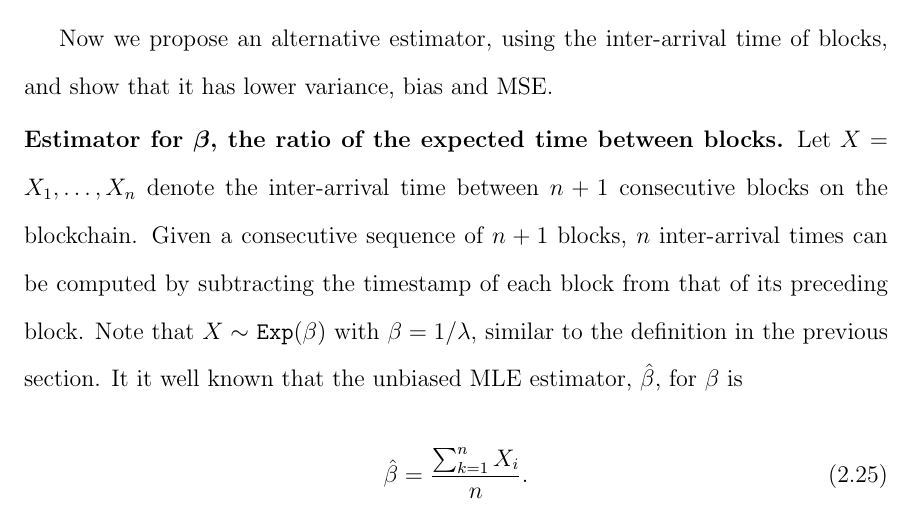
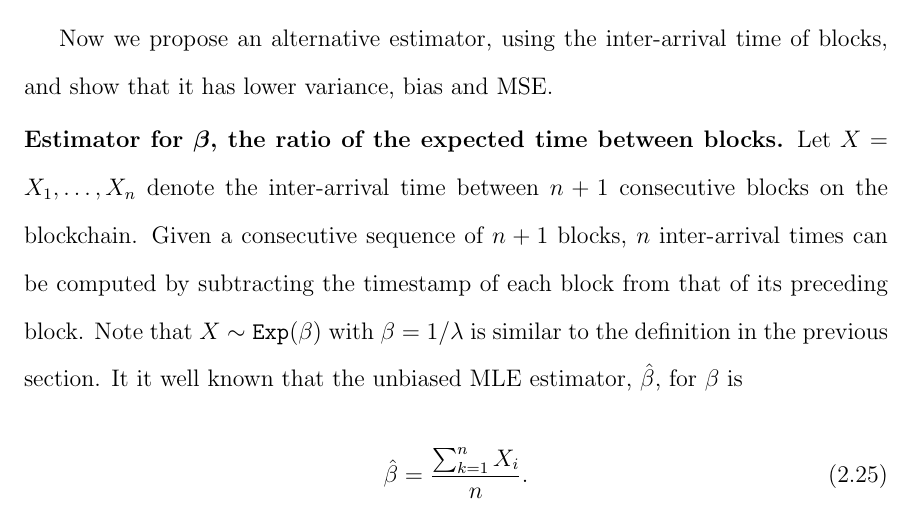
Before and after one commit to umass-forensics/2017-proposal-pinar, a LaTeX thesis (proposal/umthsmpl.tex, which reads proposal/difficulty-estimation.tex): part of page 21 of 48, cut so that both start at the same text. Compiled offline with pdfLaTeX.

Commit message:
presentation fixes

```diff
--- a/proposal/difficulty-estimation.tex
+++ b/proposal/difficulty-estimation.tex
@@ -174,7 +174,7 @@ Now we propose an alternative estimator, using the inter-arrival time of blocks,
 %We would like to estimate the network hash rate, $\hat{h}$, using only
 %the \emph{inter-arrival time} of mined blocks.
 
-\para{Estimator for $\boldsymbol{\beta}$, the ratio of the expected time between blocks.} Let $X = X_1, \ldots, X_n$ denote the inter-arrival time between $n+1$ consecutive blocks on the blockchain. Given a consecutive sequence of $n+1$ blocks, $n$ inter-arrival times can be computed by subtracting the timestamp of each block from that of its preceding block. Note that $X \sim$ \texttt{Exp}$(\beta)$ with $\beta = 1/\lambda$, similar to the definition in the previous section. It it well known that the unbiased MLE estimator, $\hat{\beta}$, for $\beta$ is
+\para{Estimator for $\boldsymbol{\beta}$, the ratio of the expected time between blocks.} Let $X = X_1, \ldots, X_n$ denote the inter-arrival time between $n+1$ consecutive blocks on the blockchain. Given a consecutive sequence of $n+1$ blocks, $n$ inter-arrival times can be computed by subtracting the timestamp of each block from that of its preceding block. Note that $X \sim$ \texttt{Exp}$(\beta)$ with $\beta = 1/\lambda$ is similar to the definition in the previous section. It it well known that the unbiased MLE estimator, $\hat{\beta}$, for $\beta$ is
 \begin{align}
 \hat{\beta} = \frac{\sum_{k=1}^{n} X_i}{n}. \label{eq:beta-hat}
 \end{align}
```
Also changed, not shown: proposal/umthsmpl.pdf, 2 other files.
